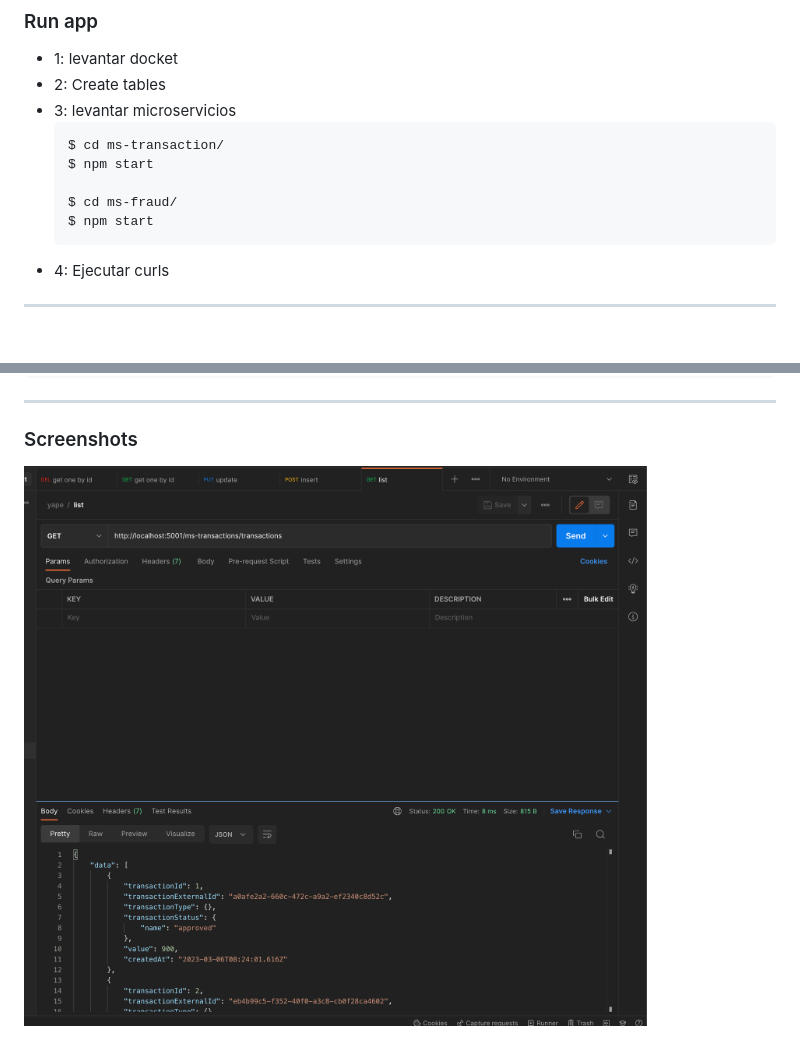
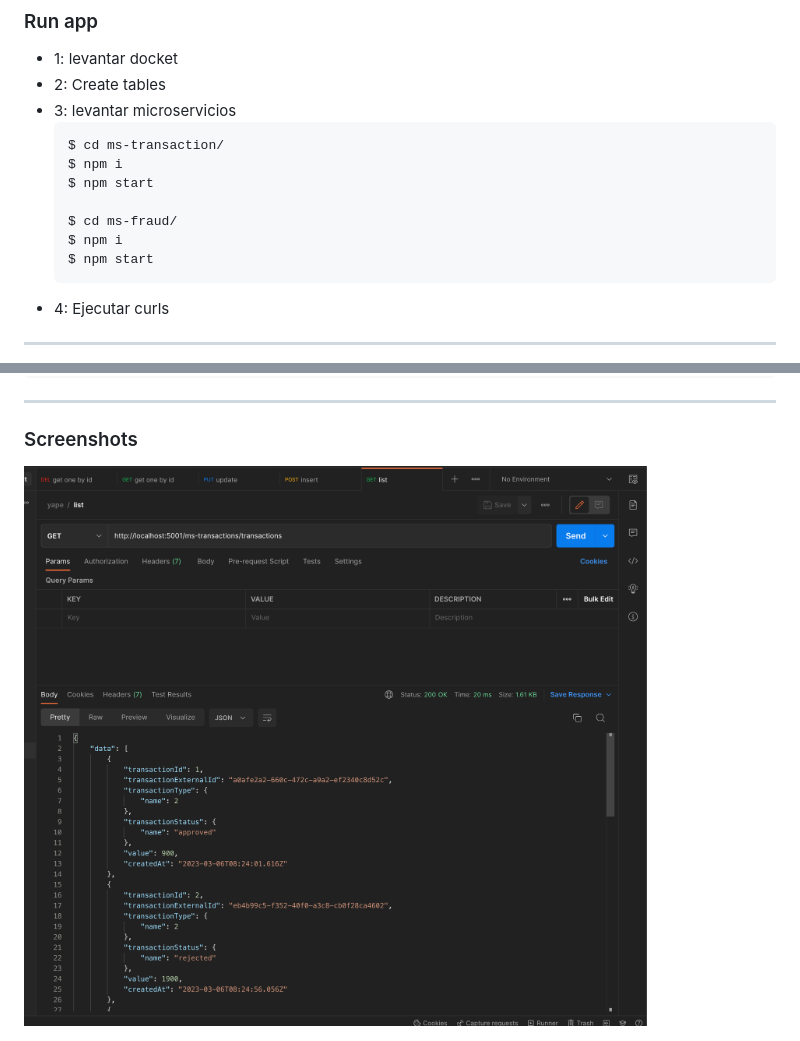
Before and after one commit to yaperos/app-nodejs-codechallenge, a Markdown page: Solution.md, 2 parts joined by grey strips. Drawn GitHub-style; pictures changed too: resources/list-transaction.png; blank space fills up the shorter version.

````diff
--- a/Solution.md
+++ b/Solution.md
@@ -102,9 +102,11 @@ ALTER TABLE IF EXISTS public.frauds
 * 3: levantar microservicios
     ```
     $ cd ms-transaction/
+    $ npm i
     $ npm start
 
     $ cd ms-fraud/
+    $ npm i
     $ npm start
     ```
 * 4: Ejecutar curls
````
Also changed, not shown: 1 other file.
